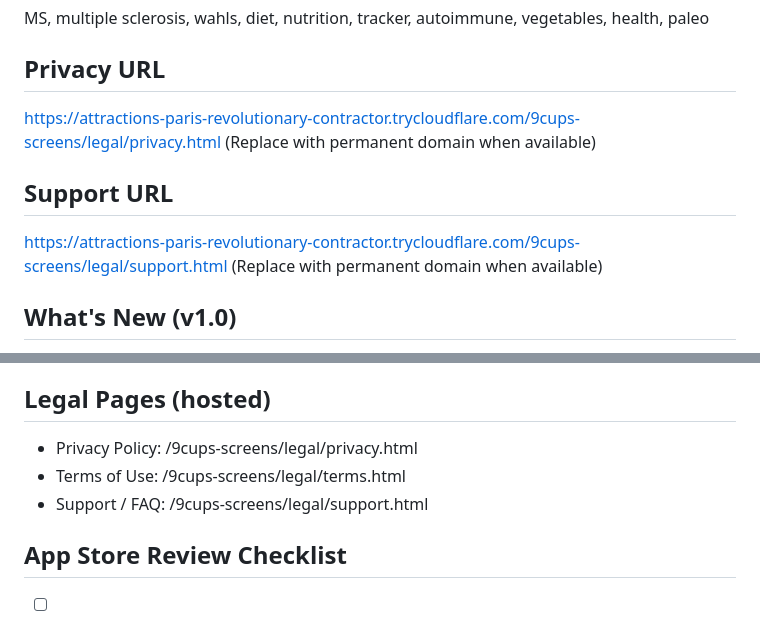
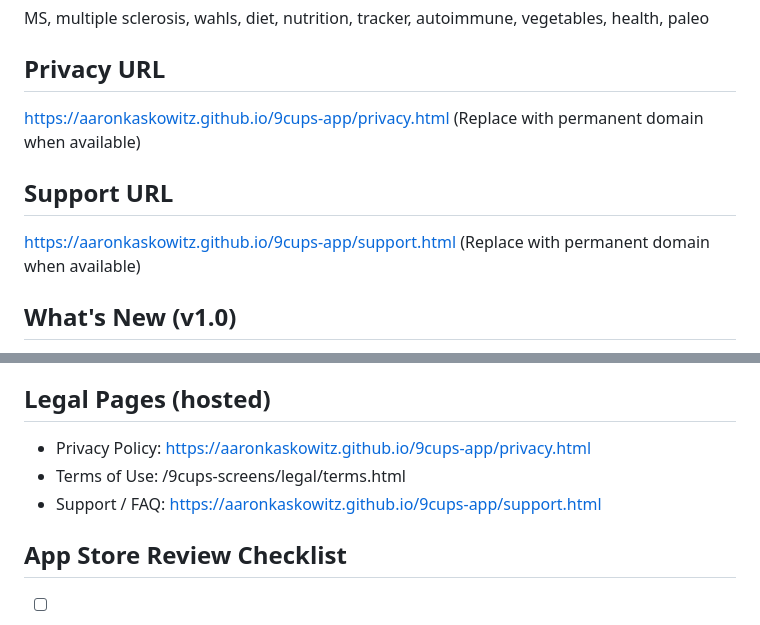
Before and after one commit to aaronkaskowitz/9cups-app, a Markdown page: APPSTORE.md, 2 parts joined by grey strips. Rendered like a GitHub page.

Commit message:
Update APPSTORE.md with GitHub Pages URLs

```diff
--- a/APPSTORE.md
+++ b/APPSTORE.md
@@ -47,11 +47,11 @@ Inspired by the Wahls Protocol® for MS and autoimmune conditions. Not affiliate
 MS, multiple sclerosis, wahls, diet, nutrition, tracker, autoimmune, vegetables, health, paleo
 
 ## Privacy URL
-https://attractions-paris-revolutionary-contractor.trycloudflare.com/9cups-screens/legal/privacy.html
+https://aaronkaskowitz.github.io/9cups-app/privacy.html
 (Replace with permanent domain when available)
 
 ## Support URL
-https://attractions-paris-revolutionary-contractor.trycloudflare.com/9cups-screens/legal/support.html
+https://aaronkaskowitz.github.io/9cups-app/support.html
 (Replace with permanent domain when available)
 
 ## What's New (v1.0)
@@ -71,9 +71,9 @@ Initial release! Track your 9 cups of daily vegetables, protein, seaweed, and fe
 - **Copyright:** © 2026 Myelin Nation
 
 ## Legal Pages (hosted)
-- Privacy Policy: /9cups-screens/legal/privacy.html
+- Privacy Policy: https://aaronkaskowitz.github.io/9cups-app/privacy.html
 - Terms of Use: /9cups-screens/legal/terms.html
-- Support / FAQ: /9cups-screens/legal/support.html
+- Support / FAQ: https://aaronkaskowitz.github.io/9cups-app/support.html
 
 ## App Store Review Checklist
 - [ ] Apple Developer Program enrolled ($99)
```
